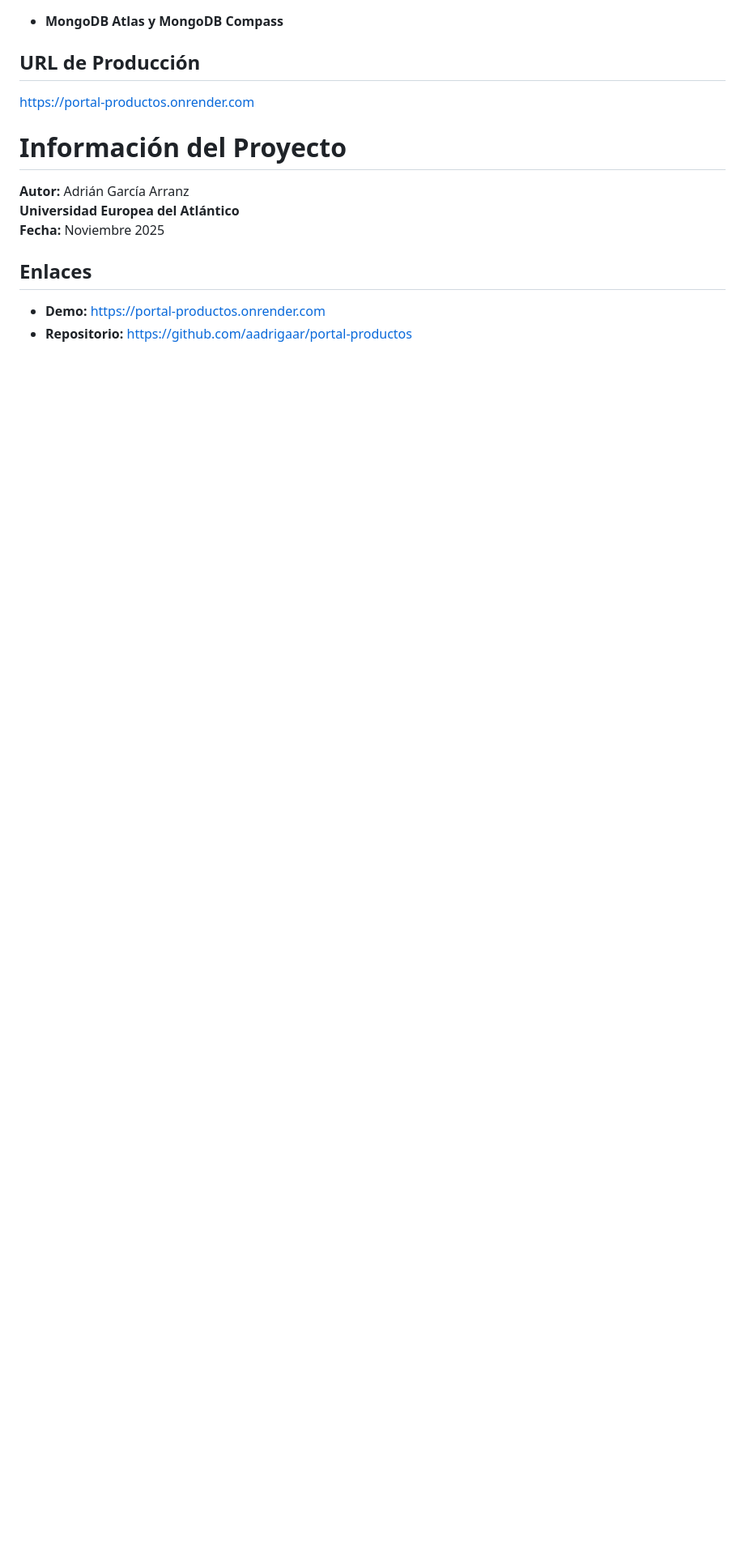
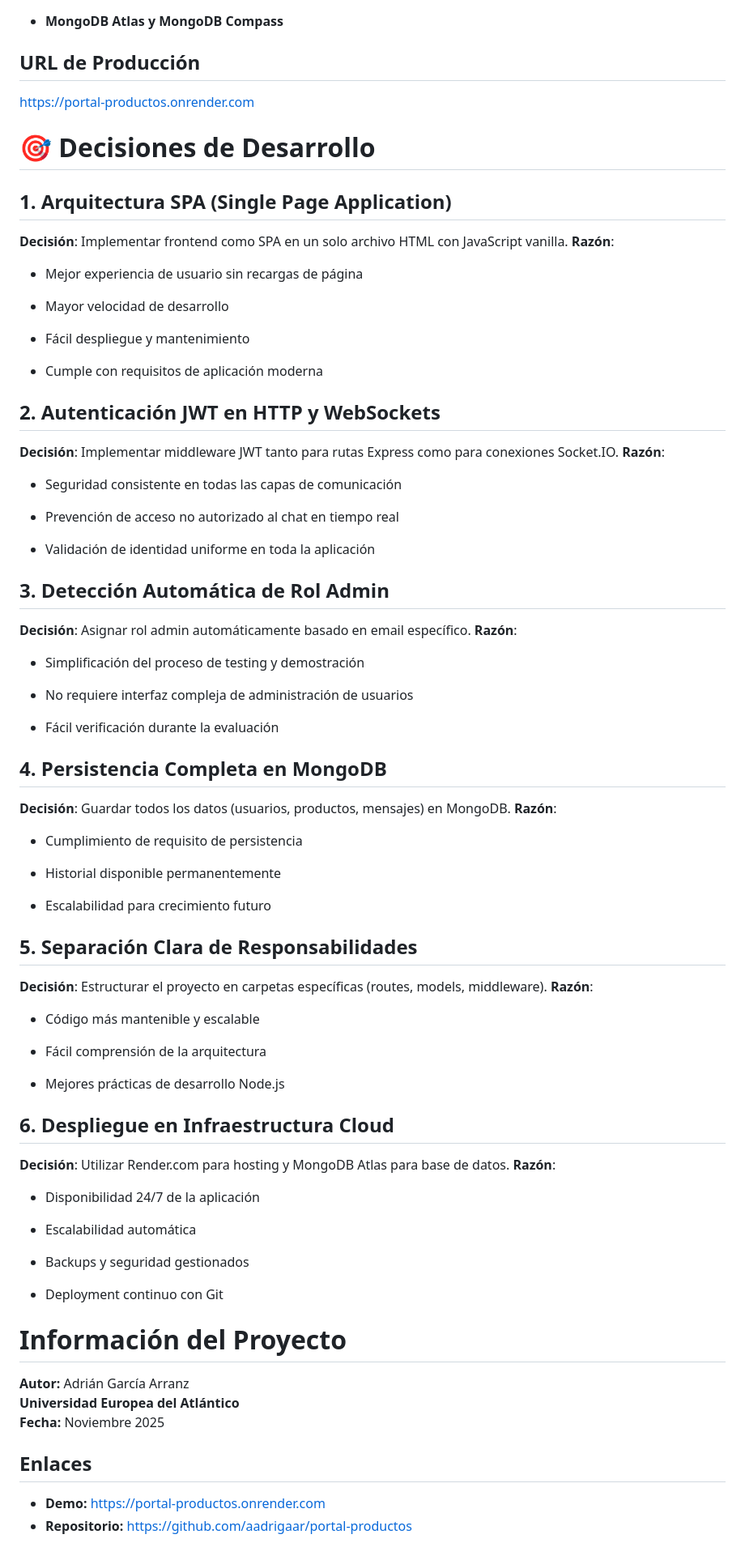
Before and after one commit to aadrigaar/portal-productos, a Markdown page: readme.md, the part around one of its changes. Shown at 81% size. Rendered like a GitHub page; blank space fills up the shorter version.

```diff
--- a/readme.md
+++ b/readme.md
@@ -119,6 +95,73 @@ Abrir en el navegador: http://localhost:3000
 ## URL de Producción
 [https://portal-productos.onrender.com](https://portal-productos.onrender.com)
 
+
+# 🎯 Decisiones de Desarrollo
+
+## 1. Arquitectura SPA (Single Page Application)
+**Decisión**: Implementar frontend como SPA en un solo archivo HTML con JavaScript vanilla.
+**Razón**:
+
+- Mejor experiencia de usuario sin recargas de página
+
+- Mayor velocidad de desarrollo
+
+- Fácil despliegue y mantenimiento
+
+- Cumple con requisitos de aplicación moderna
+
+## 2. Autenticación JWT en HTTP y WebSockets
+**Decisión**: Implementar middleware JWT tanto para rutas Express como para conexiones Socket.IO.
+**Razón**:
+
+- Seguridad consistente en todas las capas de comunicación
+
+- Prevención de acceso no autorizado al chat en tiempo real
+
+- Validación de identidad uniforme en toda la aplicación
+
+## 3. Detección Automática de Rol Admin
+**Decisión**: Asignar rol admin automáticamente basado en email específico.
+**Razón**:
+
+- Simplificación del proceso de testing y demostración
+
+- No requiere interfaz compleja de administración de usuarios
+
+- Fácil verificación durante la evaluación
+
+## 4. Persistencia Completa en MongoDB
+**Decisión**: Guardar todos los datos (usuarios, productos, mensajes) en MongoDB.
+**Razón**:
+
+- Cumplimiento de requisito de persistencia
+
+- Historial disponible permanentemente
+
+- Escalabilidad para crecimiento futuro
+
+## 5. Separación Clara de Responsabilidades
+**Decisión**: Estructurar el proyecto en carpetas específicas (routes, models, middleware).
+**Razón**:
+
+- Código más mantenible y escalable
+
+- Fácil comprensión de la arquitectura
+
+- Mejores prácticas de desarrollo Node.js
+
+## 6. Despliegue en Infraestructura Cloud
+**Decisión**: Utilizar Render.com para hosting y MongoDB Atlas para base de datos.
+**Razón**:
+
+- Disponibilidad 24/7 de la aplicación
+
+- Escalabilidad automática
+
+- Backups y seguridad gestionados
+
+- Deployment continuo con Git
+
 # Información del Proyecto
 
 **Autor:** Adrián García Arranz
```
Also changed, not shown: other parts of readme.md (+6 -30 lines).
